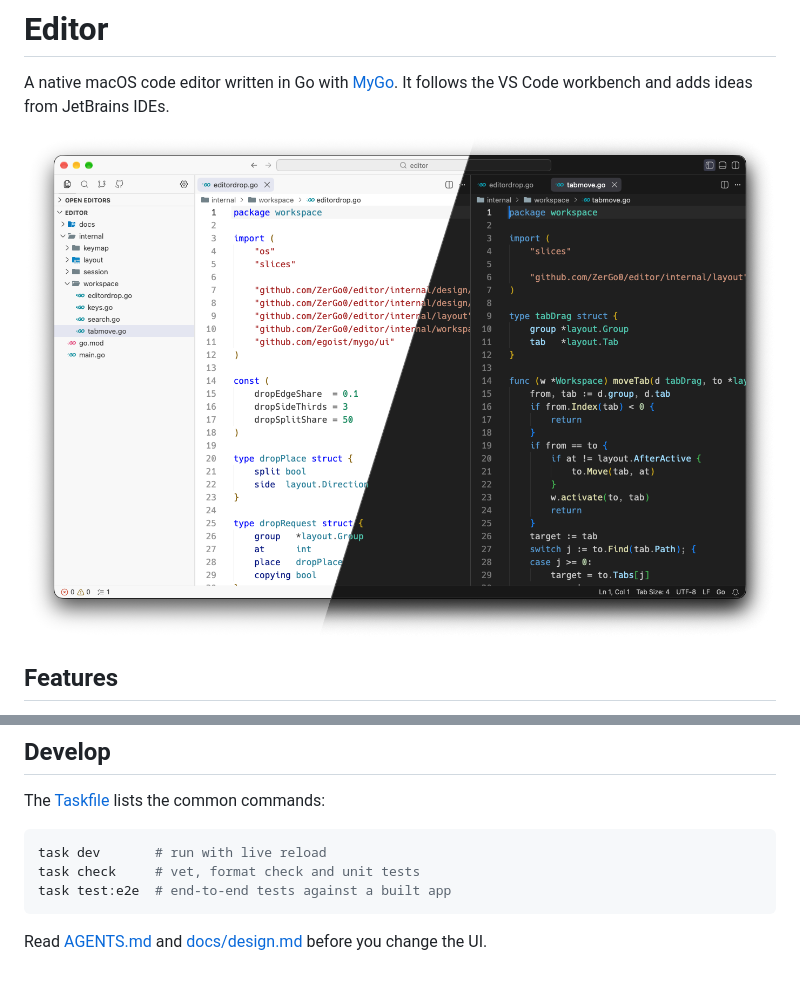
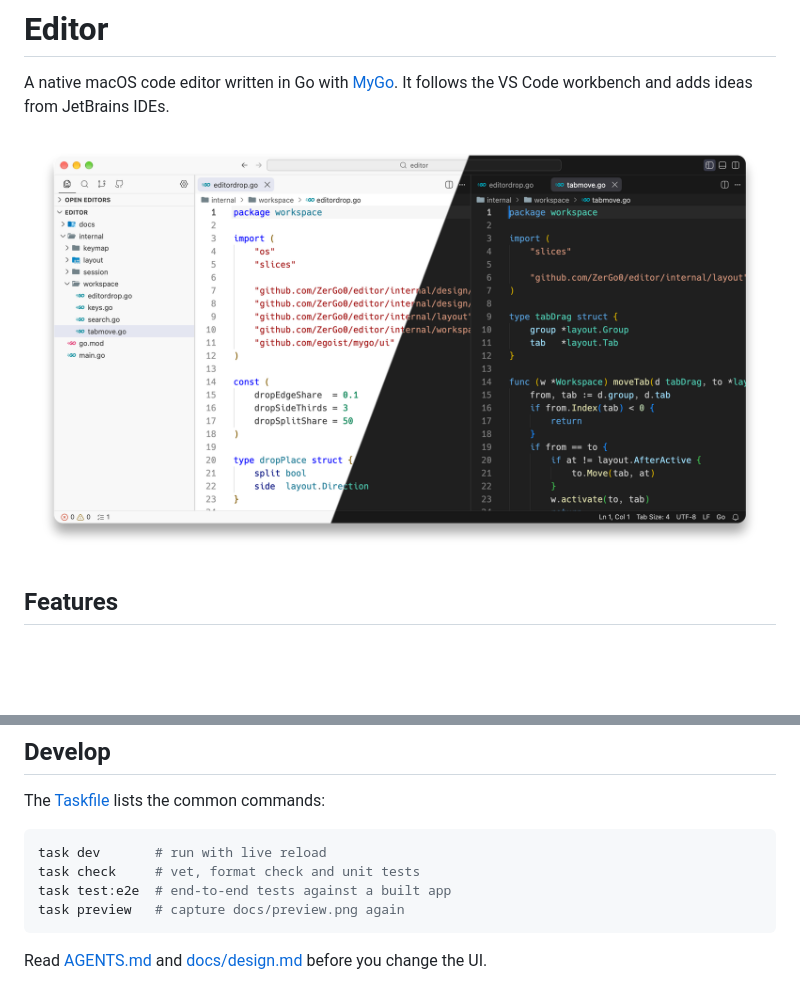
Before and after one commit to ZerGo0/editor, a Markdown page: README.md, 2 parts joined by grey strips. Rendered like a GitHub page; pictures changed too: docs/preview.png; blank space fills up the shorter version.

````diff
--- a/README.md
+++ b/README.md
@@ -30,6 +30,7 @@ The [Taskfile](Taskfile.yml) lists the common commands:
 task dev       # run with live reload
 task check     # vet, format check and unit tests
 task test:e2e  # end-to-end tests against a built app
+task preview   # capture docs/preview.png again
 ```
 
 Read [AGENTS.md](AGENTS.md) and [docs/design.md](docs/design.md) before you change the UI.
````
Also changed, not shown: 5 other files.
